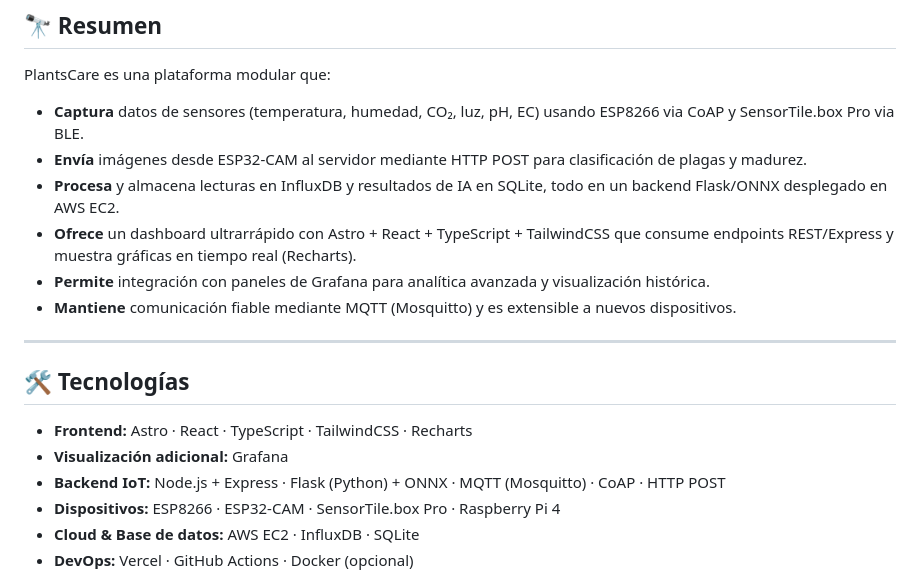
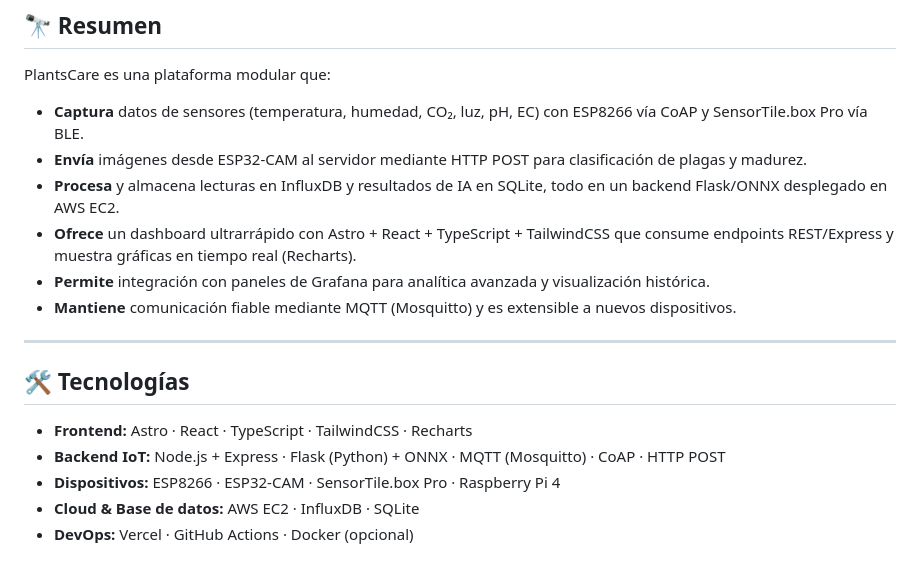
Before and after one commit to albertoguinda/plantscare, a Markdown page: README.md, the part around one of its changes. Rendered like a GitHub page.

Commit message:
docs: README definitivo y profesional de PlantsCare

```diff
--- a/README.md
+++ b/README.md
@@ -14,7 +14,7 @@
 
 PlantsCare es una plataforma modular que:
 
-- **Captura** datos de sensores (temperatura, humedad, CO₂, luz, pH, EC) usando ESP8266 via CoAP y SensorTile.box Pro via BLE.
+- **Captura** datos de sensores (temperatura, humedad, CO₂, luz, pH, EC) con ESP8266 vía CoAP y SensorTile.box Pro vía BLE.
 - **Envía** imágenes desde ESP32-CAM al servidor mediante HTTP POST para clasificación de plagas y madurez.
 - **Procesa** y almacena lecturas en InfluxDB y resultados de IA en SQLite, todo en un backend Flask/ONNX desplegado en AWS EC2.
 - **Ofrece** un dashboard ultrarrápido con Astro + React + TypeScript + TailwindCSS que consume endpoints REST/Express y muestra gráficas en tiempo real (Recharts).
@@ -26,7 +26,6 @@ PlantsCare es una plataforma modular que:
 ## 🛠️ Tecnologías
 
 - **Frontend:** Astro · React · TypeScript · TailwindCSS · Recharts
-- **Visualización adicional:** Grafana
 - **Backend IoT:** Node.js + Express · Flask (Python) + ONNX · MQTT (Mosquitto) · CoAP · HTTP POST
 - **Dispositivos:** ESP8266 · ESP32-CAM · SensorTile.box Pro · Raspberry Pi 4
 - **Cloud & Base de datos:** AWS EC2 · InfluxDB · SQLite
```
Also changed, not shown: other parts of README.md (+30 -22 lines).
